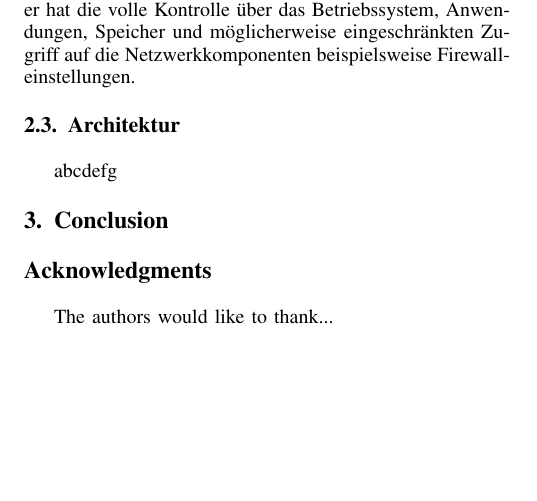
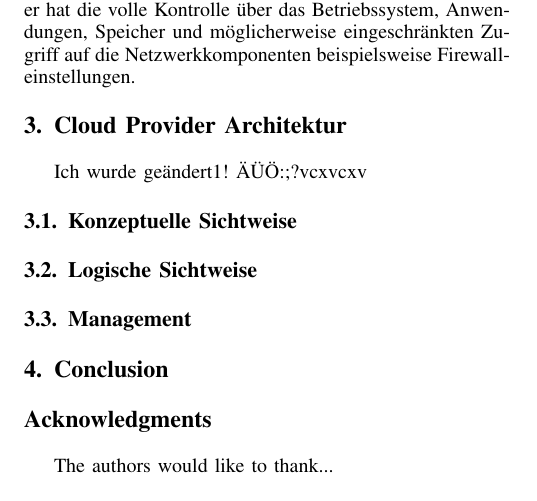
Before and after one commit to tiwinter96/swa-paper, a LaTeX paper (IEEEtran/bare_conf_compsoc.tex, which reads IEEEtran/Sections/Architektur.tex): part of page 2 of 2, cut so that both start at the same text, the shorter picture padded with empty space. Compiled offline with pdfLaTeX; a missing font is replaced by an installed copy or a similar font; a LaTeX package or settings file that is missing is left out.

Commit message:
Test
Test für Merge

```diff
--- a/IEEEtran/Sections/Architektur.tex
+++ b/IEEEtran/Sections/Architektur.tex
@@ -1,2 +1,5 @@
-\subsection{Architektur}
-abcdefg
+\section{Cloud Provider Architektur}
+Ich wurde geändert1! ÄÜÖ:;?vcxvcxv
+\subsection{Konzeptuelle Sichtweise}
+\subsection{Logische Sichtweise}
+\subsection{Management}
```
